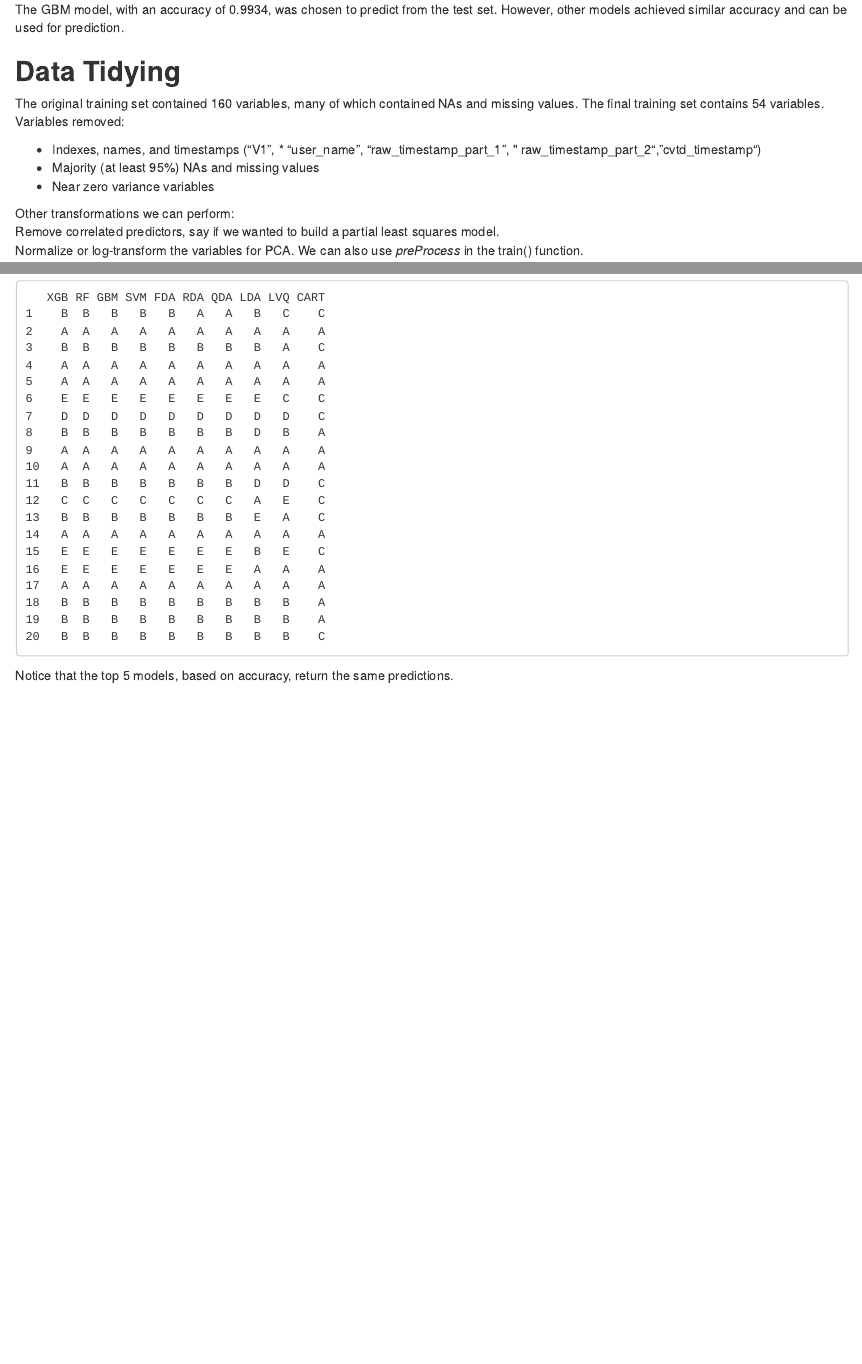
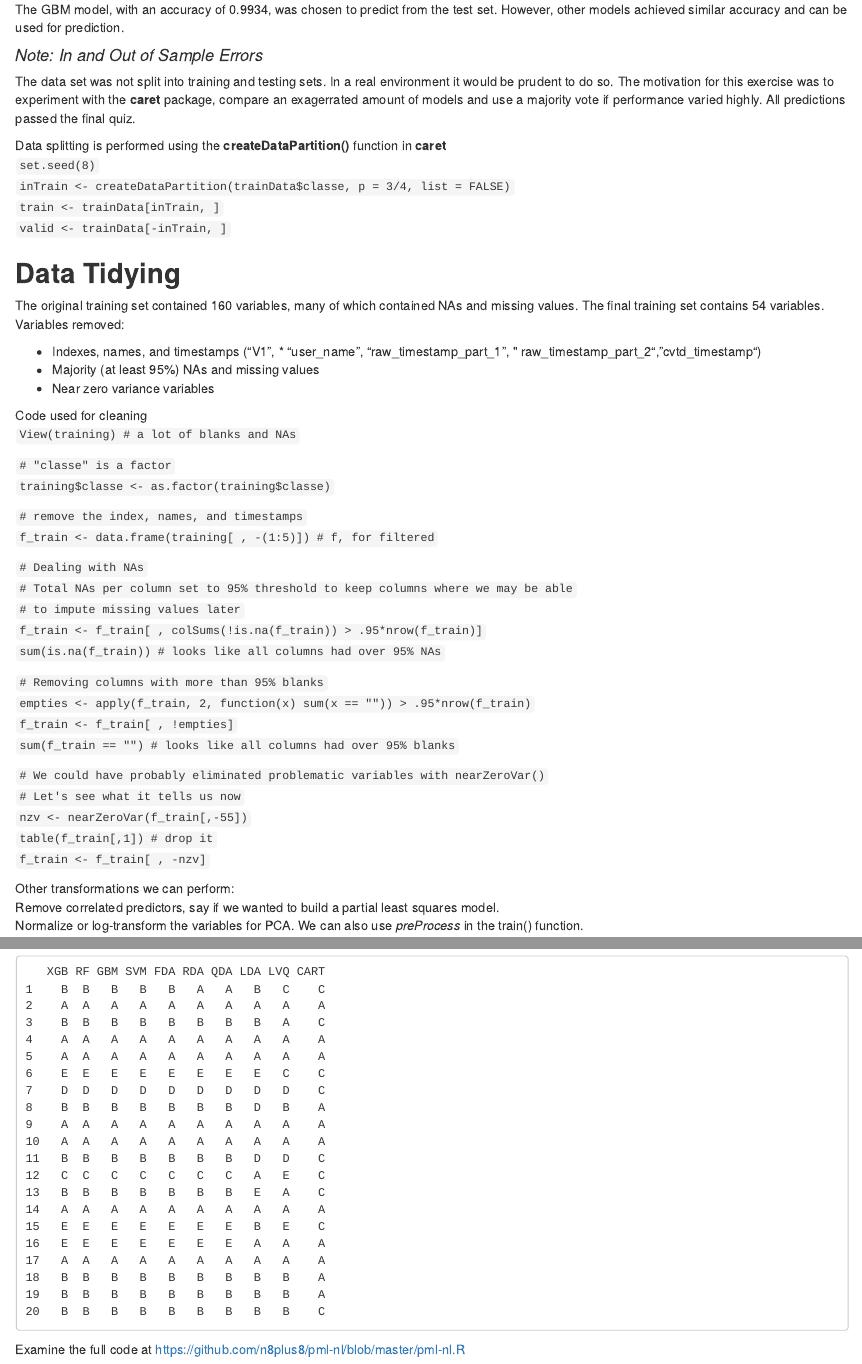
Before and after one commit to n8plus8/pml-nl, an R Markdown document (pml-nl.Rmd): the page in a window 1100 px wide, from 640 px down, and a second part further down, joined at a grey line. The pictures show the output file pml-nl.html that the author committed with the source, opened offline.

Commit message:
Coursera: Practival Machine Learniing project submission

````diff
--- a/pml-nl.Rmd
+++ b/pml-nl.Rmd
@@ -38,12 +38,52 @@ More information is available from the website here: <http://groupware.les.inf.p
 
 The GBM model, with an accuracy of 0.9934, was chosen to predict from the test set. However, other models achieved similar accuracy and can be used for prediction.
 
+
+#### *Note: In and Out of Sample Errors*
+The data set was not split into training and testing sets. In a real environment it would be prudent to do so. The motivation for this exercise was to experiment with the **caret** package, compare an exagerrated amount of models and use a majority vote if performance varied highly. All predictions passed the final quiz.
+
+Data splitting is performed using the **createDataPartition()** function in **caret**
+`set.seed(8)`
+`inTrain <- createDataPartition(trainData$classe, p = 3/4, list = FALSE)`
+`train <- trainData[inTrain, ]`
+`valid <- trainData[-inTrain, ]`
+
+
 ## **Data Tidying**
 The original training set contained 160 variables, many of which contained NAs and missing values. The final training set contains 54 variables. Variables removed:
 
 * Indexes, names, and timestamps ("V1", * "user_name", "raw_timestamp_part_1", " raw_timestamp_part_2", "cvtd_timestamp")
 * Majority (at least 95%) NAs and missing values
 * Near zero variance variables
+
+
+Code used for cleaning
+`View(training) # a lot of blanks and NAs`
+
+`# "classe" is a factor`
+`training$classe <- as.factor(training$classe)`
+
+`# remove the index, names, and timestamps`
+`f_train <- data.frame(training[ , -(1:5)]) # f, for filtered`
+
+`# Dealing with NAs`
+`# Total NAs per column set to 95% threshold to keep columns where we may be able`
+`# to impute missing values later`
+`f_train <- f_train[ , colSums(!is.na(f_train)) > .95*nrow(f_train)]`
+`sum(is.na(f_train)) # looks like all columns had over 95% NAs`
+
+`# Removing columns with more than 95% blanks`
+`empties <- apply(f_train, 2, function(x) sum(x == "")) > .95*nrow(f_train)`
+`f_train <- f_train[ , !empties]`
+`sum(f_train == "") # looks like all columns had over 95% blanks`
+
+`# We could have probably eliminated problematic variables with nearZeroVar()`
+`# Let's see what it tells us now`
+`nzv <- nearZeroVar(f_train[,-55])`
+`table(f_train[,1]) # drop it`
+`f_train <- f_train[ , -nzv]`
+
+
 
 Other transformations we can perform:
 Remove correlated predictors, say if we wanted to build a partial least squares model.
@@ -118,4 +158,4 @@ data.frame(XGB = predict(modelXGB, testing),
                           CART = predict(modelCART, testing))
 ```
 
-Notice that the top 5 models, based on accuracy, return the same predictions.
+Examine the full code at <https://github.com/n8plus8/pml-nl/blob/master/pml-nl.R>
````
Also changed, not shown: pml-nl.html, pml-nl.Rmd (2 more changed lines), 1 other file.
